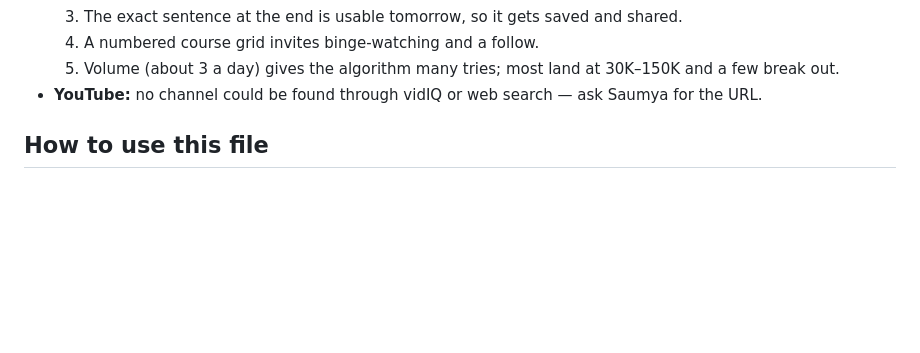
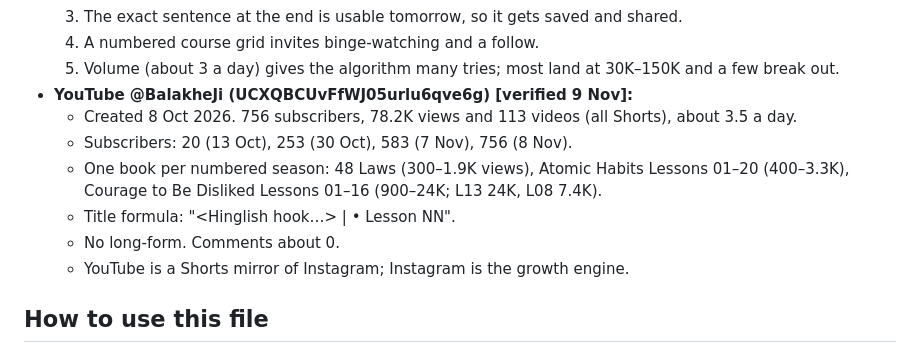
Before and after one commit to saumyadshah/sutraverse-reels, a Markdown page: toolkit/kb/competitors.md, the part around the change. Drawn GitHub-style; blank space fills up the shorter version.

Commit message:
competitors: BalakheJi YouTube
Co-Authored-By: Claude Opus 5.5 <noreply@anthropic.com>
Claude-Session: https://claude.ai/code/session_015EFtcvgtySQhkzZq6uXPEi

```diff
--- a/toolkit/kb/competitors.md
+++ b/toolkit/kb/competitors.md
@@ -31,7 +31,13 @@ Updated by the weekly growth review (Saturday). Facts are marked **[verified]**
   3. The exact sentence at the end is usable tomorrow, so it gets saved and shared.
   4. A numbered course grid invites binge-watching and a follow.
   5. Volume (about 3 a day) gives the algorithm many tries; most land at 30K–150K and a few break out.
-- **YouTube:** no channel could be found through vidIQ or web search — ask Saumya for the URL.
+- **YouTube @BalakheJi (UCXQBCUvFfWJ05urlu6qve6g) [verified 9 Nov]:**
+  - Created 8 Oct 2026. 756 subscribers, 78.2K views and 113 videos (all Shorts), about 3.5 a day.
+  - Subscribers: 20 (13 Oct), 253 (30 Oct), 583 (7 Nov), 756 (8 Nov).
+  - One book per numbered season: 48 Laws (300–1.9K views), Atomic Habits Lessons 01–20 (400–3.3K), Courage to Be Disliked Lessons 01–16 (900–24K; L13 24K, L08 7.4K).
+  - Title formula: "<Hinglish hook…> | <Book> • Lesson NN".
+  - No long-form. Comments about 0.
+  - YouTube is a Shorts mirror of Instagram; Instagram is the growth engine.
 
 ## How to use this file
 The growth review appends one dated block a week: new Reels, plays, any new format or series, and 1–3 transferable patterns. The planner reads the latest block and the "insights" on the board.
```
